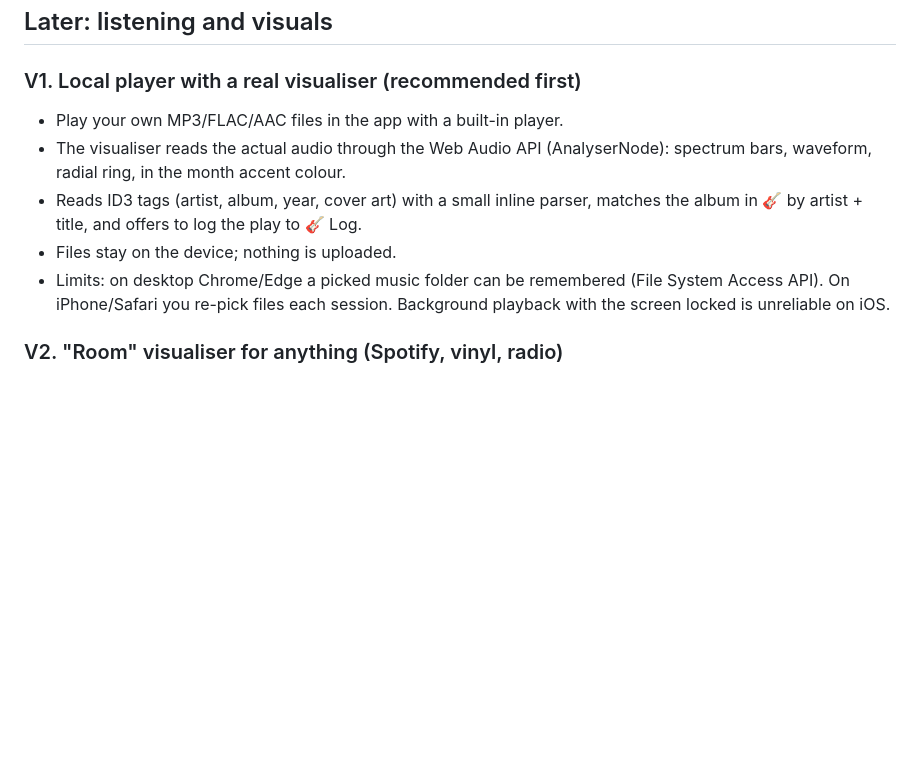
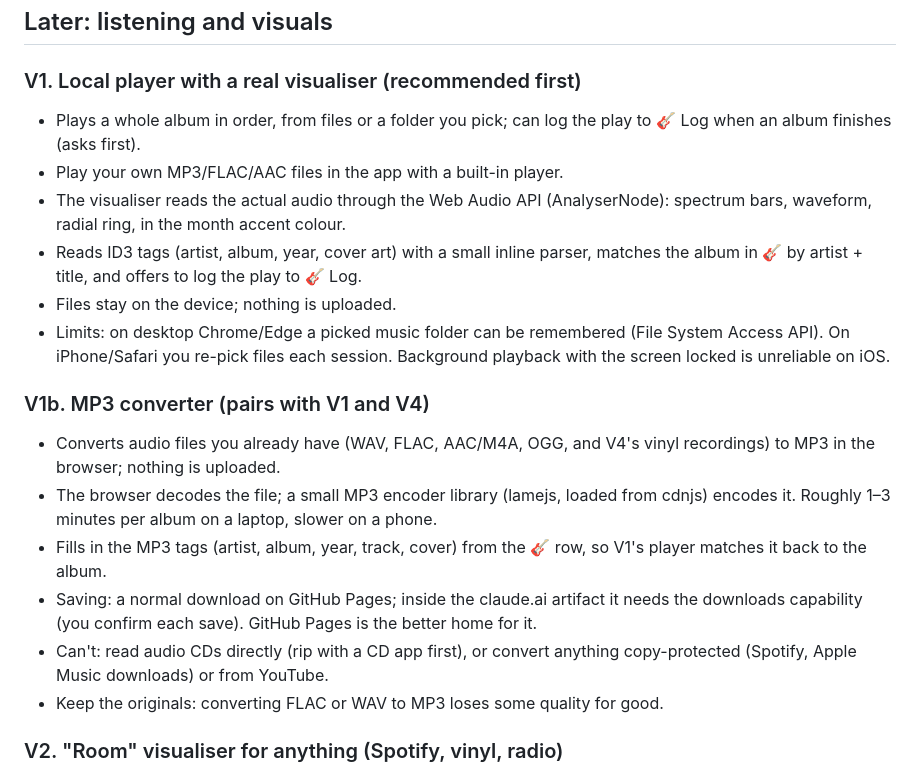
Before and after one commit to jcm-book-library/album-tracker, a Markdown page: ROADMAP.md, the part around the change. Drawn GitHub-style; blank space fills up the shorter version.

Commit message:
Roadmap: MP3 converter and player details
Co-Authored-By: Claude Opus 5.5 <noreply@anthropic.com>
Claude-Session: https://claude.ai/code/session_01GhQX1Ztett45V6jRCPRbxd

```diff
--- a/ROADMAP.md
+++ b/ROADMAP.md
@@ -12,11 +12,20 @@ Started 2026-10-18.
 ## Later: listening and visuals
 
 ### V1. Local player with a real visualiser (recommended first)
+- Plays a whole album in order, from files or a folder you pick; can log the play to 🎸 Log when an album finishes (asks first).
 - Play your own MP3/FLAC/AAC files in the app with a built-in player.
 - The visualiser reads the actual audio through the Web Audio API (AnalyserNode): spectrum bars, waveform, radial ring, in the month accent colour.
 - Reads ID3 tags (artist, album, year, cover art) with a small inline parser, matches the album in 🎸 by artist + title, and offers to log the play to 🎸 Log.
 - Files stay on the device; nothing is uploaded.
 - Limits: on desktop Chrome/Edge a picked music folder can be remembered (File System Access API). On iPhone/Safari you re-pick files each session. Background playback with the screen locked is unreliable on iOS.
+
+### V1b. MP3 converter (pairs with V1 and V4)
+- Converts audio files you already have (WAV, FLAC, AAC/M4A, OGG, and V4's vinyl recordings) to MP3 in the browser; nothing is uploaded.
+- The browser decodes the file; a small MP3 encoder library (lamejs, loaded from cdnjs) encodes it. Roughly 1–3 minutes per album on a laptop, slower on a phone.
+- Fills in the MP3 tags (artist, album, year, track, cover) from the 🎸 row, so V1's player matches it back to the album.
+- Saving: a normal download on GitHub Pages; inside the claude.ai artifact it needs the downloads capability (you confirm each save). GitHub Pages is the better home for it.
+- Can't: read audio CDs directly (rip with a CD app first), or convert anything copy-protected (Spotify, Apple Music downloads) or from YouTube.
+- Keep the originals: converting FLAC or WAV to MP3 loses some quality for good.
 
 ### V2. "Room" visualiser for anything (Spotify, vinyl, radio)
 - Uses the microphone, so it reacts to whatever is playing out loud, including vinyl on the turntable.
```
